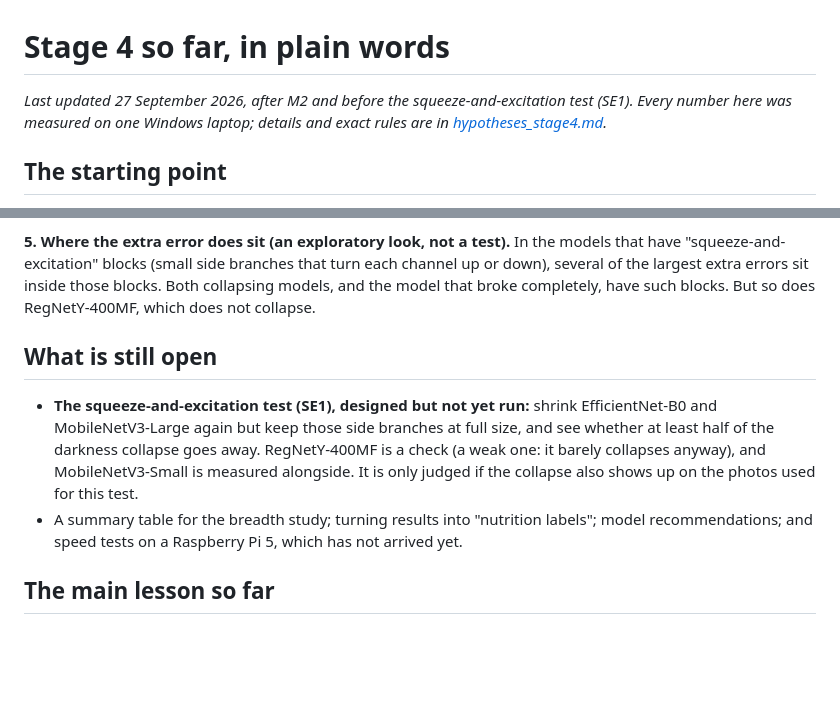
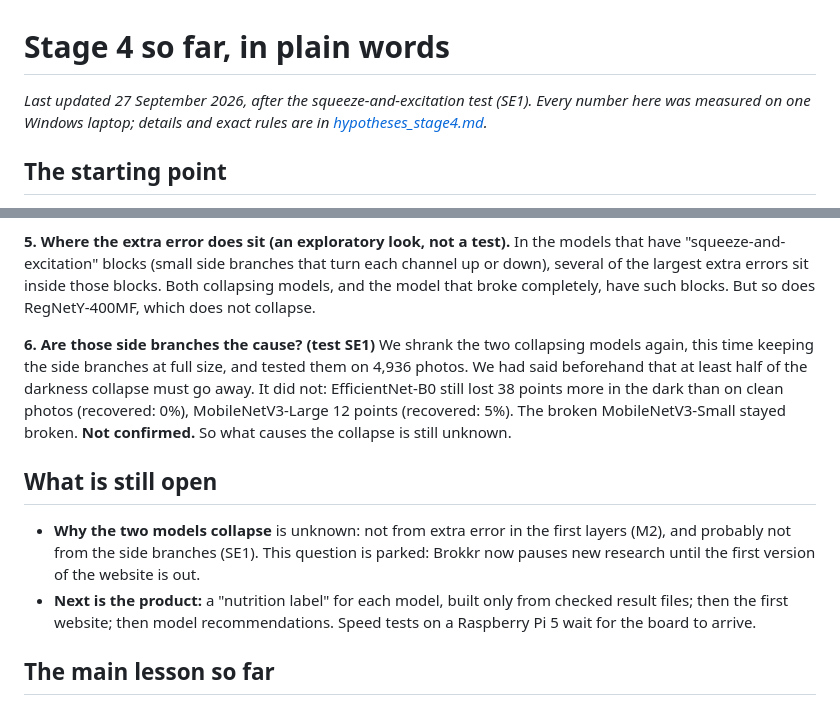
Before and after one commit to Vasco1290/Brokkr, a Markdown page: docs/stage4_story.md, 2 parts joined by grey strips. Rendered like a GitHub page; blank space fills up the shorter version.

Commit message:
Stage 4 story: SE1 result, research freeze, next is the product

```diff
--- a/docs/stage4_story.md
+++ b/docs/stage4_story.md
@@ -1,6 +1,6 @@
 # Stage 4 so far, in plain words
 
-*Last updated 27 September 2026, after M2 and before the squeeze-and-excitation test (SE1). Every
+*Last updated 27 September 2026, after the squeeze-and-excitation test (SE1). Every
 number here was measured on one Windows laptop; details and exact rules are in
 [hypotheses_stage4.md](hypotheses_stage4.md).*
 
@@ -57,15 +57,21 @@ photo itself loses the detail, not the shrinking.
 the largest extra errors sit inside those blocks. Both collapsing models, and the model that broke
 completely, have such blocks. But so does RegNetY-400MF, which does not collapse.
 
+**6. Are those side branches the cause? (test SE1)** We shrank the two collapsing models again, this
+time keeping the side branches at full size, and tested them on 4,936 photos. We had said beforehand
+that at least half of the darkness collapse must go away. It did not: EfficientNet-B0 still lost 38
+points more in the dark than on clean photos (recovered: 0%), MobileNetV3-Large 12 points
+(recovered: 5%). The broken MobileNetV3-Small stayed broken. **Not confirmed.** So what causes the
+collapse is still unknown.
+
 ## What is still open
 
-- **The squeeze-and-excitation test (SE1), designed but not yet run:** shrink EfficientNet-B0 and
-  MobileNetV3-Large again but keep those side branches at full size, and see whether at least half
-  of the darkness collapse goes away. RegNetY-400MF is a check (a weak one: it barely collapses
-  anyway), and MobileNetV3-Small is measured alongside. It is only judged if the collapse also shows
-  up on the photos used for this test.
-- A summary table for the breadth study; turning results into "nutrition labels"; model
-  recommendations; and speed tests on a Raspberry Pi 5, which has not arrived yet.
+- **Why the two models collapse** is unknown: not from extra error in the first layers (M2), and
+  probably not from the side branches (SE1). This question is parked: Brokkr now pauses new research
+  until the first version of the website is out.
+- **Next is the product:** a "nutrition label" for each model, built only from checked result files;
+  then the first website; then model recommendations. Speed tests on a Raspberry Pi 5 wait for the
+  board to arrive.
 
 ## The main lesson so far
 
```
